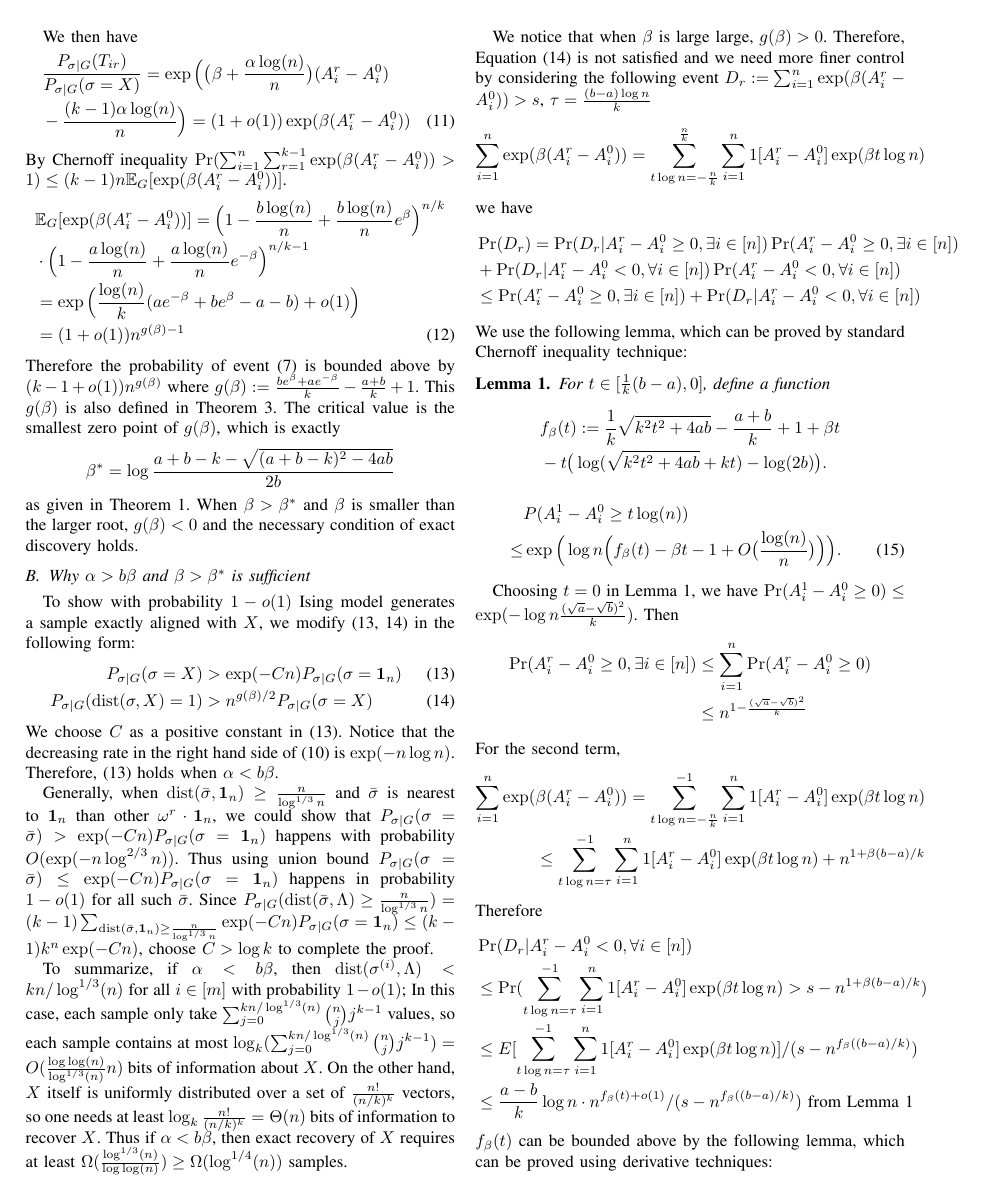
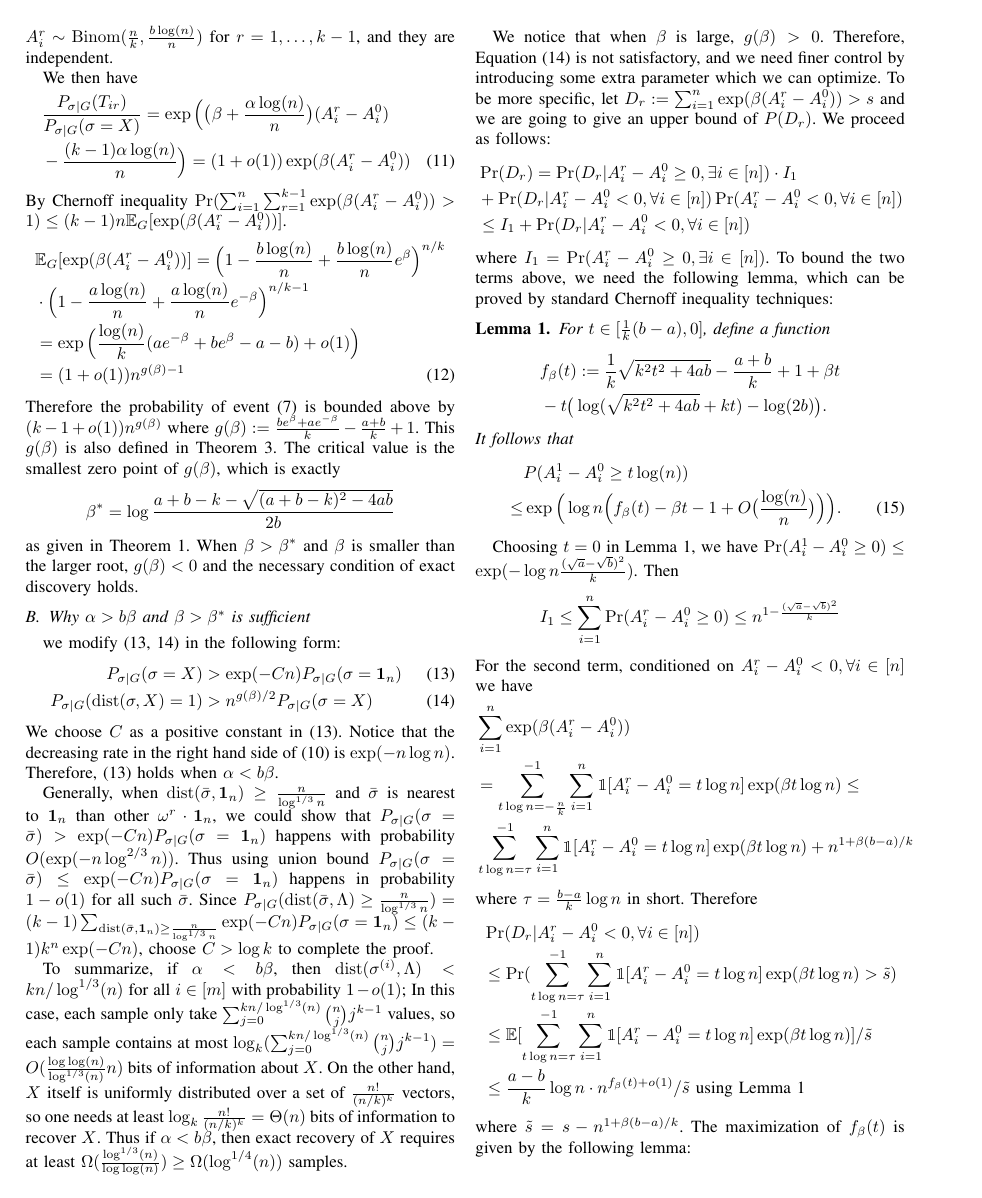
Before and after one commit to zhaofeng-shu33/SIBM, a LaTeX paper (main.tex): page 4 of 5. Compiled offline with pdfLaTeX.

Commit message:
revise former appendix

```diff
--- a/main.tex
+++ b/main.tex
@@ -313,7 +314,7 @@ as given in Theorem~\ref{thm:wt1}.
 When $\beta > \beta^*$ and $\beta$ is smaller than the larger root, $g(\beta) < 0$ and the necessary condition of exact discovery holds.
 
 \subsection{Why $\alpha > b \beta$ and $\beta > \beta^*$ is sufficient} \label{sect:why}
-To show with probability $1-o(1)$ Ising model generates a sample exactly aligned with $X$, we modify (\ref{eq:1x_e}, \ref{eq:betastar_x}) in the following form:
+ we modify (\ref{eq:1x_e}, \ref{eq:betastar_x}) in the following form:
 \begin{align}
 P_{\sigma | G}(\sigma = X ) & > \exp(-Cn) P_{\sigma | G}(\sigma = \mathbf{1}_n) \label{eq:1x_e}\\
 P_{\sigma | G}(\dist(\sigma, X) = 1) & > n^{g(\beta)/2}P_{\sigma | G}(\sigma = X)\label{eq:betastar_x}
@@ -332,24 +333,20 @@ Since $P_{\sigma | G}(\dist(\bar{\sigma}, \Lambda)\geq \frac{n}{\log^{1/3} n})=(
 To summarize, if $\alpha<b\beta$, then $\dist(\sigma^{(i)}, \Lambda)< kn/\log^{1/3}(n)$ for all $i\in[m]$ with probability $1-o(1)$;
 In this case, each sample only take $\sum_{j=0}^{kn/\log^{1/3}(n)}\binom{n}{j}j^{k-1}$ values, so each sample contains at most $\log_k(\sum_{j=0}^{kn/\log^{1/3}(n)}\binom{n}{j}j^{k-1})=O(\frac{\log\log(n)}{\log^{1/3}(n)} n)$ bits of information about $X$. On the other hand, $X$ itself is uniformly distributed over a set of $\frac{n!}{(n/k)^k}$ vectors, so one needs at least $\log_k\frac{n!}{(n/k)^k}=\Theta(n)$ bits of information to recover $X$. Thus if $\alpha<b\beta$, then exact recovery of $X$ requires at least $\Omega(\frac{\log^{1/3}(n)}{\log\log(n)})\ge \Omega(\log^{1/4}(n))$ samples.
 
-We notice that when $\beta$ is large large, $g(\beta) > 0$. Therefore, Equation \eqref{eq:betastar_x} is not satisfied and
-we need more finer control by considering the following event $D_r : = \sum_{i=1}^n\exp ( \beta(A^r_i-A^0_i)) > s $,
-$\tau = \frac{(b-a)\log n}{k}$
-\begin{align*}
-\sum_{i=1}^n\exp ( \beta(A^r_i-A^0_i))
-= \sum_{t\log n =-\frac{n}{k}}^{\frac{n}{k}}\sum_{i=1}^n 1[A^r_i - A^0_i]\exp ( \beta  t\log n)
-\end{align*}
-we have
+We notice that when $\beta$ is large, $g(\beta) > 0$. Therefore, Equation \eqref{eq:betastar_x} is not satisfactory, and
+we need finer control by introducing some extra parameter which we can optimize. To be more specific, let $D_r : = \sum_{i=1}^n\exp ( \beta(A^r_i-A^0_i)) > s$
+and we are going to give an upper bound of $P(D_r)$. We proceed as follows:
 \begin{align*}
 &\Pr(D_r) =
 \Pr(D_r| A_i^r - A_i^0 \geq 0, \exists i\in [n])
-\Pr( A_i^r - A_i^0 \geq 0, \exists i\in [n])  \\
+\cdot I_1 \\
 &+ \Pr(D_r | A_i^r - A_i^0  < 0, \forall i\in [n])
 \Pr(  A_i^r - A_i^0  < 0 , \forall i \in [n] ) \\
-& \leq \Pr( A_i^r - A_i^0 \geq 0, \exists i\in [n])
+& \leq I_1
 + \Pr(D_r | A_i^r - A_i^0  < 0, \forall i\in [n])
 \end{align*}
-We use the following lemma, which can be proved by standard Chernoff inequality technique:
+where $I_1 = \Pr( A_i^r - A_i^0 \geq 0, \exists i\in [n])$.
+To bound the two terms above, we need the following lemma, which can be proved by standard Chernoff inequality techniques:
 \begin{lemma}\label{lem:fb}
 	For $t\in [\frac{1}{k}(b-a), 0]$,
 define a function
@@ -357,34 +354,36 @@ define a function
 &f_{\beta}(t):=\frac{1}{k}\sqrt{k^2t^2+4ab} -\frac{a+b}{k} +1 +\beta t  \\
 &-t\big(\log(\sqrt{k^2t^2+4ab}+kt)-\log(2b) \big).
 \end{align*}
-	\begin{align} \label{eq:upba}
-	& P(A^1_i-A^0_i\ge t\log(n))  \notag\\
-	\le &  \exp\Big(\log n \Big(f_{\beta}(t) -\beta t  - 1 + O\big(\frac{\log(n)}{n}\big) \Big)\Big) .
-	\end{align}
+It follows that
+\begin{align} \label{eq:upba}
+& P(A^1_i-A^0_i\ge t\log(n))  \notag\\
+\le &  \exp\Big(\log n \Big(f_{\beta}(t) -\beta t  - 1 + O\big(\frac{\log(n)}{n}\big) \Big)\Big) .
+\end{align}
 \end{lemma}
 Choosing $t=0$ in Lemma \ref{lem:fb}, we have
 $\Pr(A^1_i-A^0_i\ge 0 ) \leq \exp(-\log n \frac{(\sqrt{a}-\sqrt{b})^2}{k})$.
 Then
 \begin{align*}
-\Pr( A_i^r - A_i^0 \geq 0, \exists i\in [n]) & \leq \sum_{i=1}^n \Pr( A_i^r - A_i^0 \geq 0) \\
-&\leq n^{1-\frac{(\sqrt{a}-\sqrt{b})^2}{k}}
+I_1 \leq \sum_{i=1}^n \Pr( A_i^r - A_i^0 \geq 0) \leq n^{1-\frac{(\sqrt{a}-\sqrt{b})^2}{k}}
 \end{align*}
 For the second term,
+conditioned on $A_i^r - A_i^0  < 0, \forall i\in [n]$ we have
 \begin{align*}
-\sum_{i=1}^n\exp ( \beta(A^r_i-A^0_i))
-= \sum_{t\log n =-\frac{n}{k}}^{-1}\sum_{i=1}^n 1[A^r_i - A^0_i]\exp ( \beta  t\log n) \\
-\leq \sum_{t\log n =\tau}^{-1}\sum_{i=1}^n 1[A^r_i - A^0_i]\exp ( \beta  t\log n) + n^{1+\beta(b-a)/k}
+&\sum_{i=1}^n\exp ( \beta(A^r_i-A^0_i)) \\
+& = \sum_{t\log n =-\frac{n}{k}}^{-1}\sum_{i=1}^n \mathbbm{1}[A^r_i - A^0_i = t \log n] \exp ( \beta  t\log n)\leq \\
+&
+\sum_{t\log n =\tau}^{-1}\sum_{i=1}^n \mathbbm{1}[A^r_i - A^0_i = t \log n]\exp ( \beta  t\log n) + n^{1+\beta(b-a)/k}
 \end{align*}
-Therefore
+where $\tau =\frac{b-a}{k}\log n$ in short. Therefore
 \begin{align*}
-&\Pr(D_r | A_i^r - A_i^0  < 0, \forall i\in [n]) \\
-&\leq \Pr(\sum_{t\log n =\tau}^{-1}\sum_{i=1}^n 1[A^r_i - A^0_i]\exp ( \beta  t\log n)  > s - n^{1+\beta(b-a)/k} ) \\
-& \leq E[\sum_{t\log n =\tau}^{-1}\sum_{i=1}^n 1[A^r_i - A^0_i]\exp ( \beta  t\log n)] / (s - n^{f_{\beta}((b-a)/k)}) \\
-& \leq \frac{a-b}{k}\log n \cdot n^{f_{\beta}(t) + o(1)} / (s - n^{f_{\beta}((b-a)/k)}) \textrm{ from Lemma \ref{lem:fb} }
+&\Pr(D_r | A_i^r - A_i^0  < 0, \forall i\in [n])  \\
+&\leq\Pr(\sum_{t\log n =\tau}^{-1}\sum_{i=1}^n \mathbbm{1}[A^r_i - A^0_i = t\log n]\exp ( \beta  t\log n)  > \tilde{s} ) \\
+& \leq \mathbb{E}[\sum_{t\log n =\tau}^{-1}\sum_{i=1}^n \mathbbm{1}[A^r_i - A^0_i= t\log n]\exp ( \beta  t\log n)] /  \tilde{s} \\
+& \leq \frac{a-b}{k}\log n \cdot n^{f_{\beta}(t) + o(1)} / \tilde{s} \textrm{ using Lemma \ref{lem:fb} }
 \end{align*}
-$f_{\beta}(t)$ can be bounded above by the following lemma, which can be proved using derivative
-techniques:
-\begin{lemma}
+where $\tilde{s} = s - n^{1+\beta(b-a)/k}$.
+The maximization of $f_{\beta}(t)$ is given by the following lemma:
+\begin{lemma}\label{lem:tilde_g}
 Define
 $$
 \tilde{g}(\beta) = \begin{cases}
```
Also changed, not shown: main.tex (11 more changed lines).
